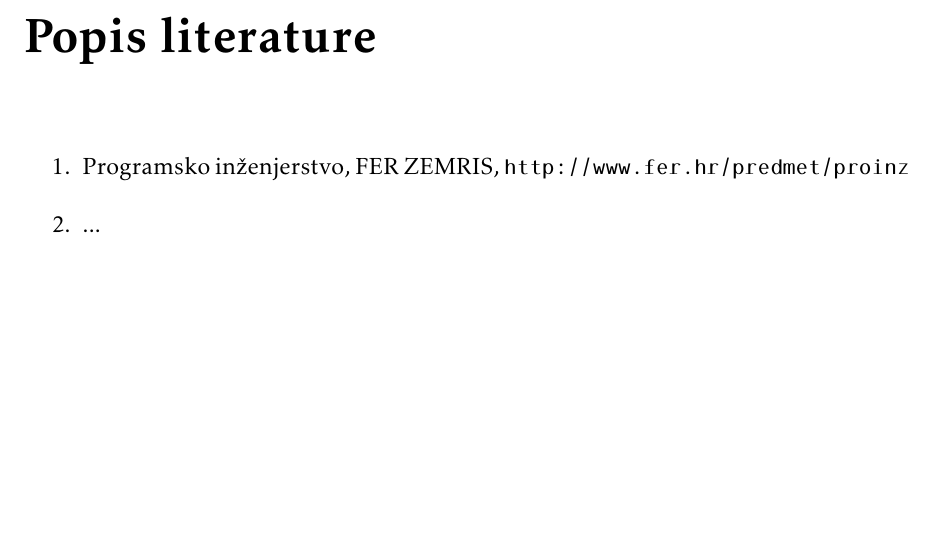
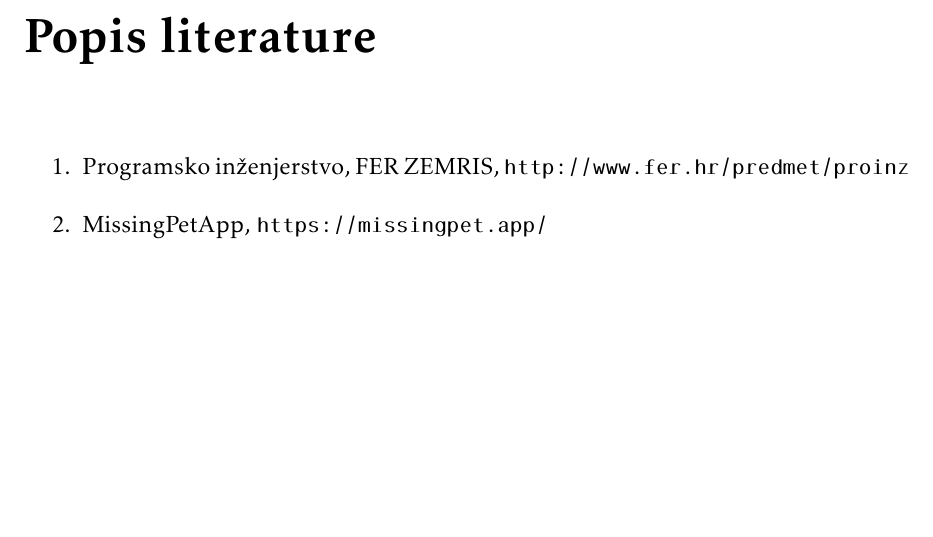
Before and after one commit to nora-ivic/im-a-teapot, a LaTeX document (dokumentacija/PROGI_ProjektnaDokumentacija.tex, which reads dokumentacija/Literatura.tex): part of page 26 of 32, cut so that both start at the same text. Compiled offline with pdfLaTeX.

Commit message:
Ažuriranje popisa literature

```diff
--- a/dokumentacija/Literatura.tex
+++ b/dokumentacija/Literatura.tex
@@ -8,6 +8,6 @@
 
 			\item  Programsko inženjerstvo, FER ZEMRIS, \url{http://www.fer.hr/predmet/proinz}
 
-			\item  ...
+			\item  MissingPetApp, \url{https://missingpet.app/}
 
 		\end{enumerate}
```
Also changed, not shown: dokumentacija/PROGI_ProjektnaDokumentacija.pdf.
